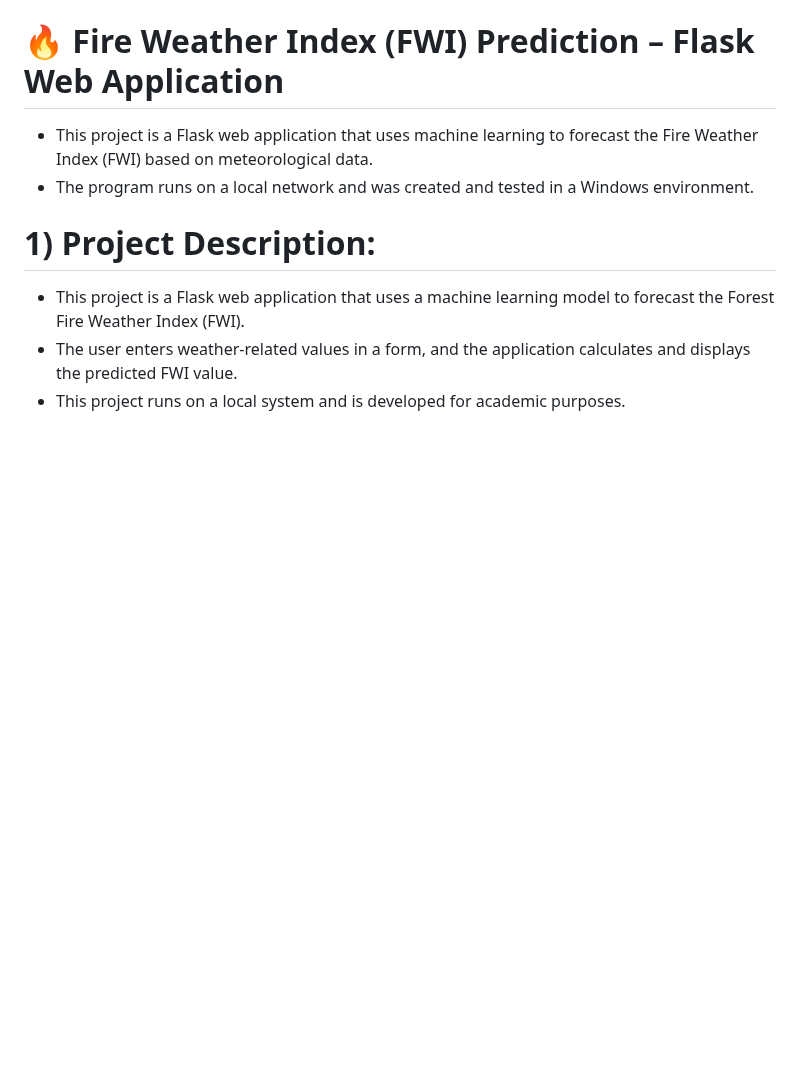
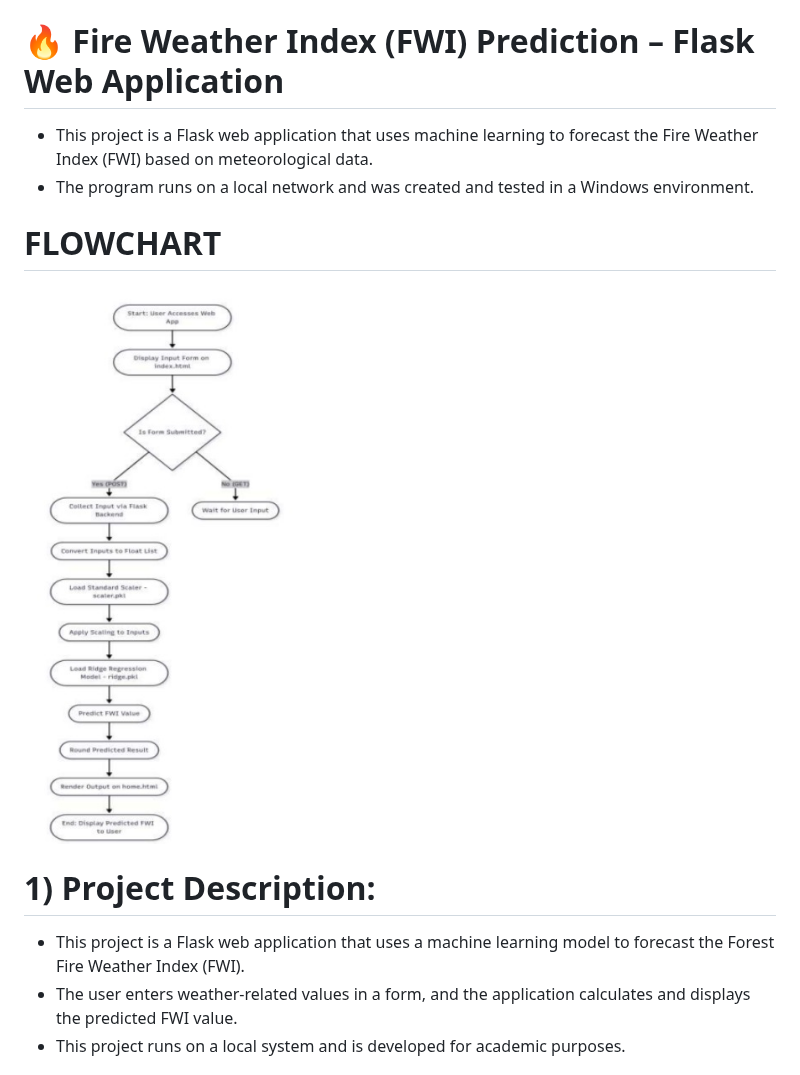
Before and after one commit to Aspire-Infolabs/FWI_Prediction_Batch8, a Markdown page: README.md, the part around one of its changes. GitHub-like rendering; blank space fills up the shorter version.

Commit message:
Update README with flowchart and output images
Added flowchart and output images to README.

```diff
--- a/README.md
+++ b/README.md
@@ -2,6 +2,9 @@
 
 * This project is a Flask web application that uses machine learning to forecast the Fire Weather Index (FWI) based on meteorological data.
 * The program runs on a local network and was created and tested in a Windows environment.
+
+# FLOWCHART
+![Flowchart](images/flowchart.jpeg)
 
 # 1) Project Description:
 
```
Also changed, not shown: other parts of README.md (+2 -0 lines).
